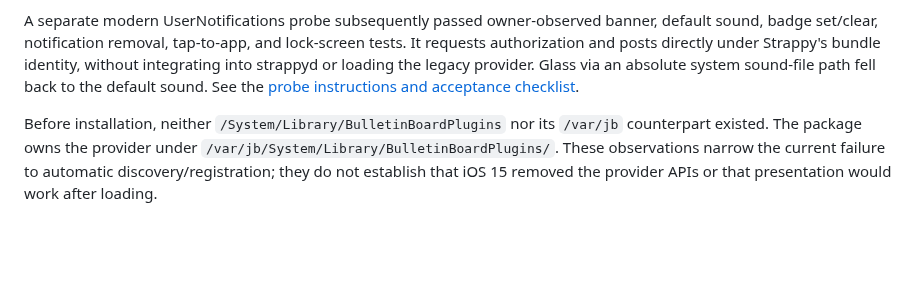
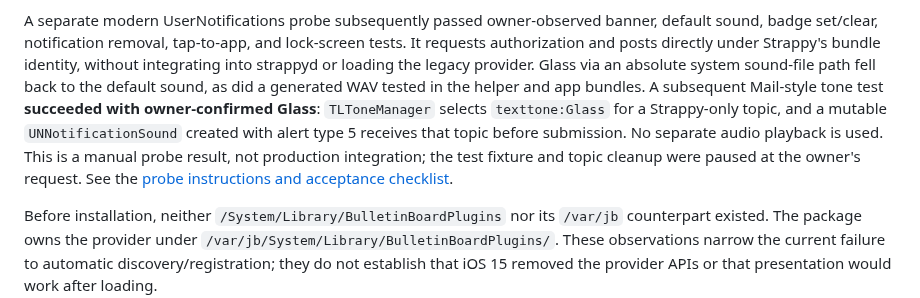
Before and after one commit to jeffreybergier/Strappy-Cocoa, a Markdown page: docs/session-unread-notification-plan.md, the part around the change. GitHub-like rendering; blank space fills up the shorter version.

```diff
--- a/docs/session-unread-notification-plan.md
+++ b/docs/session-unread-notification-plan.md
@@ -112,7 +112,13 @@ banner, default sound, badge set/clear, notification removal, tap-to-app, and
 lock-screen tests.
 It requests authorization and posts directly under Strappy's bundle identity,
 without integrating into strappyd or loading the legacy provider. Glass via an
-absolute system sound-file path fell back to the default sound. See the
+absolute system sound-file path fell back to the default sound, as did a generated
+WAV tested in the helper and app bundles. A subsequent Mail-style tone test
+**succeeded with owner-confirmed Glass**: `TLToneManager` selects `texttone:Glass`
+for a Strappy-only topic, and a mutable `UNNotificationSound` created with alert
+type 5 receives that topic before submission. No separate audio playback is used.
+This is a manual probe result, not production integration; the test fixture and
+topic cleanup were paused at the owner's request. See the
 [probe instructions and acceptance checklist](../source/daemon/tests/user_notification_device/README.md).
 
 Before installation, neither `/System/Library/BulletinBoardPlugins` nor its
```
Also changed, not shown: docs/ios6-notification-provider.md (+9 -1 lines), 1 other file.
